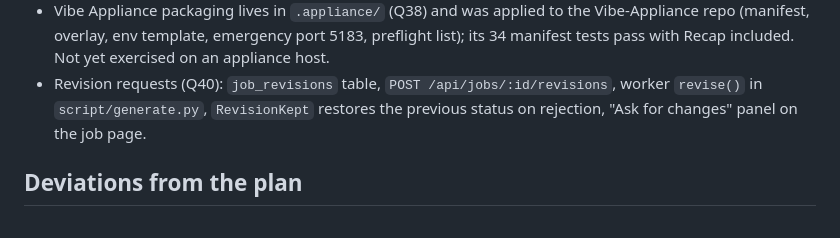
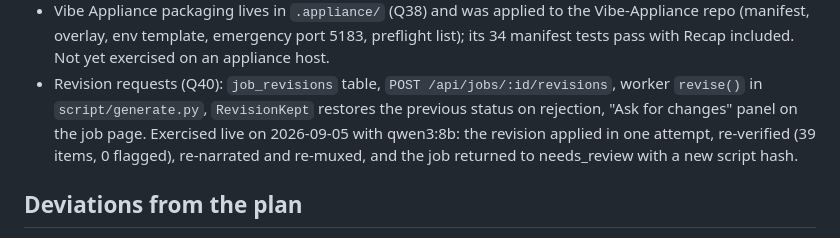
Before and after one commit to KisaesDevLab/Vibe-Recap, a Markdown page: STATE.md, the part around the change. Drawn GitHub-style.

Commit message:
docs(state): record the live revision run
Co-Authored-By: Claude Fable 5.1 <noreply@anthropic.com>
Claude-Session: https://claude.ai/code/session_01EWe95tw9nFgS7dy7XEZ1m1

```diff
--- a/STATE.md
+++ b/STATE.md
@@ -57,7 +57,9 @@ total tax (verifier now feeds back into the retry loop), and the "tax year exact
   tests pass with Recap included. Not yet exercised on an appliance host.
 - Revision requests (Q40): `job_revisions` table, `POST /api/jobs/:id/revisions`, worker
   `revise()` in `script/generate.py`, `RevisionKept` restores the previous status on rejection,
-  "Ask for changes" panel on the job page.
+  "Ask for changes" panel on the job page. Exercised live on 2026-09-05 with qwen3:8b: the
+  revision applied in one attempt, re-verified (39 items, 0 flagged), re-narrated and re-muxed,
+  and the job returned to needs_review with a new script hash.
 
 ## Deviations from the plan
 
```
